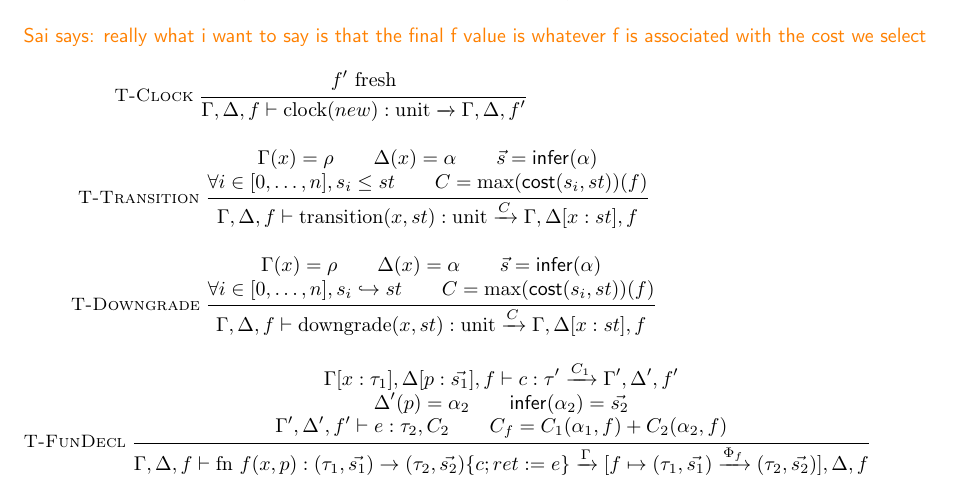
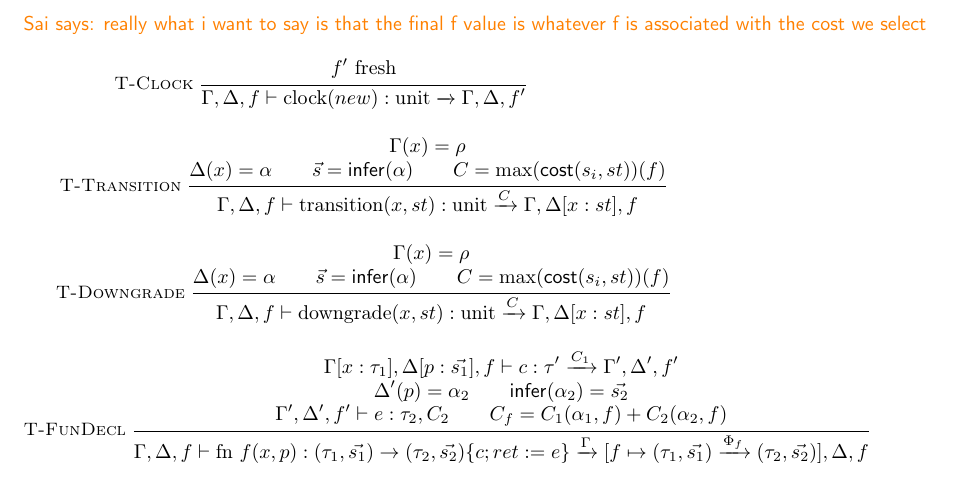
Before and after one commit to TheDeveloper101/Automatic-Energy-Analysis-Type-System, a LaTeX document (main.tex, which reads typing.tex): part of page 6 of 9, cut so that both start at the same text. Compiled offline with pdfLaTeX.

Commit message:
minor fixes

```diff
--- a/typing.tex
+++ b/typing.tex
@@ -315,7 +315,7 @@ f' \text{ fresh}
 {
 \tctx(x) = \rho \\
 \pctx(x) = \alpha \\
-\Vec{s} = \m{infer}(\alpha) \\ \forall i \in [0, \dots, n], s_i \leq st \\ C = \max(\m{cost}(s_i,st))(f)
+\Vec{s} = \m{infer}(\alpha) \\ C = \max(\m{cost}(s_i,st))(f)
 }
 {
 \tctx,\pctx,f \vdash
@@ -329,7 +329,7 @@ f' \text{ fresh}
 {
 \tctx(x) = \rho \\
 \pctx(x) = \alpha \\
-\Vec{s} = \m{infer}(\alpha) \\ \forall i \in [0, \dots, n], s_i \hookrightarrow st \\ C = \max(\m{cost}(s_i,st))(f)
+\Vec{s} = \m{infer}(\alpha) \\ C = \max(\m{cost}(s_i,st))(f)
 }
 {
 \tctx,\pctx,f \vdash
```
